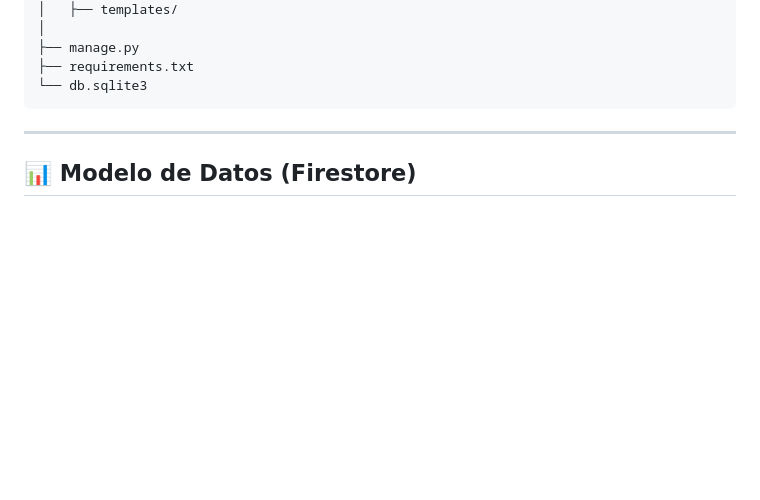
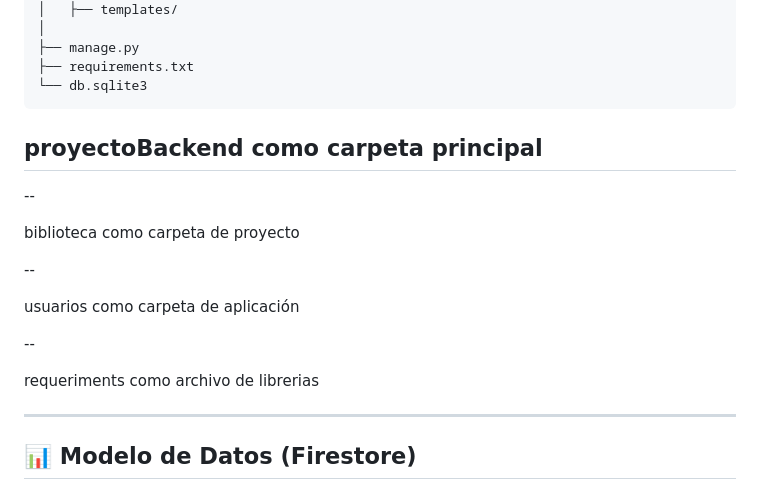
Before and after one commit to jpablodaza2007/proyectoBackend, a Markdown page: README.md, the part around the change. Drawn GitHub-style; blank space fills up the shorter version.

Commit message:
Update README with project structure information
Added project structure details to the README.

```diff
--- a/README.md
+++ b/README.md
@@ -53,6 +53,21 @@ proyectoBackend/
 ├── requirements.txt
 └── db.sqlite3
 </pre>
+
+
+## proyectoBackend como carpeta principal
+
+--
+
+biblioteca como carpeta de proyecto
+
+--
+
+usuarios como carpeta de aplicación
+
+--
+
+requeriments como archivo de librerias
 
 ---
 
```
